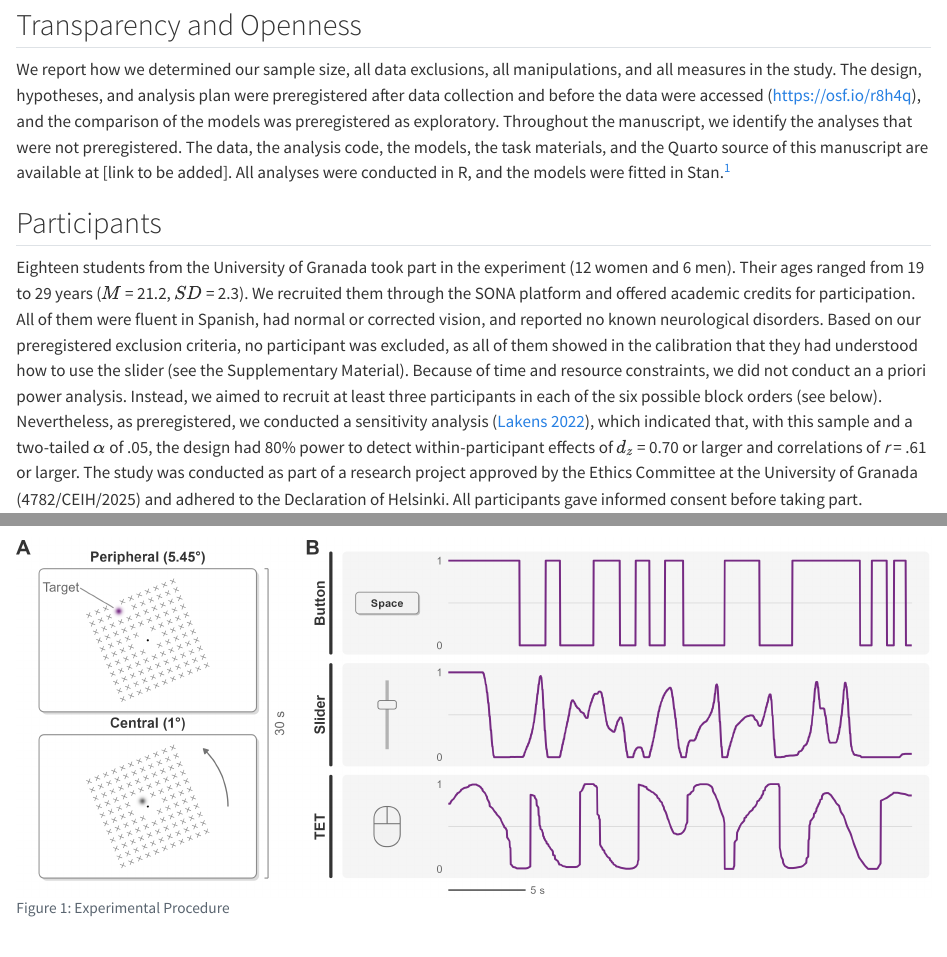
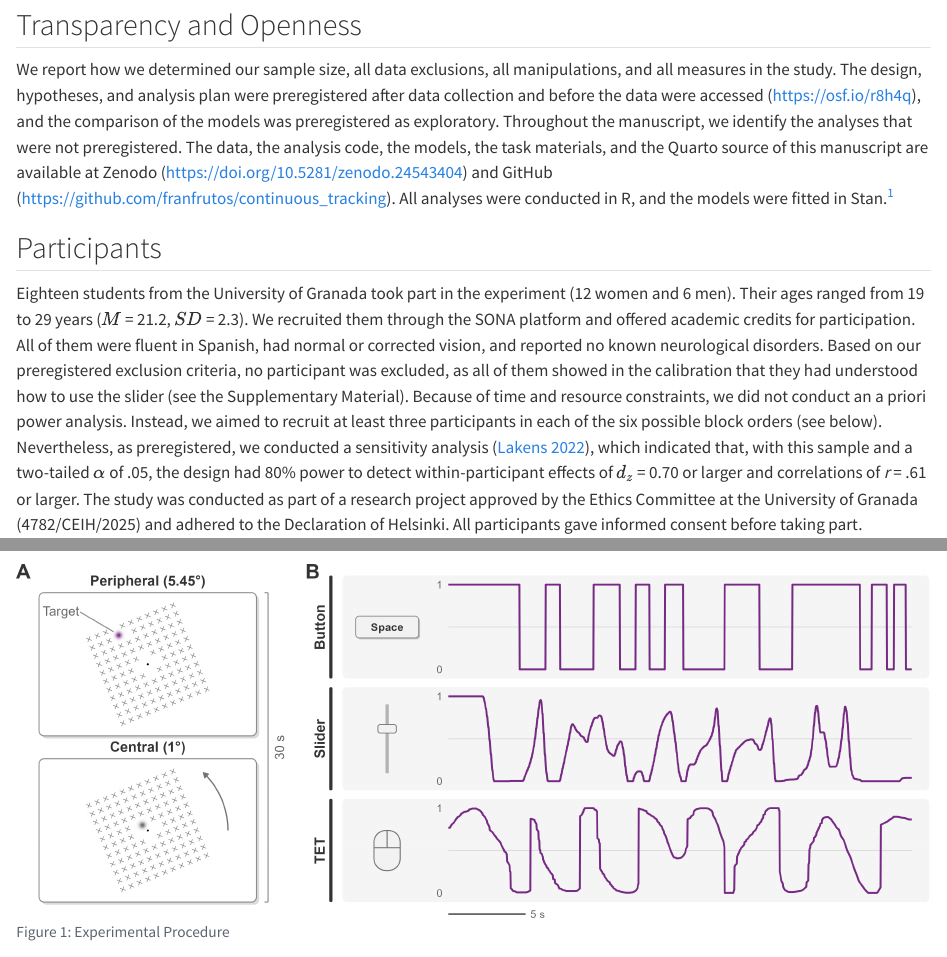
Before and after one commit to franfrutos/continuous_tracking, a Quarto document (continuous_tracking_manuscript.qmd): the page in a window 1100 px wide, from 3100 px down, and a second part further down, joined at a grey line. Rendered offline with R 4.5, knitr and Pandoc in place of Quarto, with nearby package versions; drawn as R Markdown's standard HTML page in place of the format the file asks for.

Commit message:
Add the Zenodo DOI
Co-Authored-By: Claude Opus 5.5 <noreply@anthropic.com>

```diff
--- a/continuous_tracking_manuscript.qmd
+++ b/continuous_tracking_manuscript.qmd
@@ -56,7 +56,7 @@
   correspondence-note: "Correspondence concerning this article should be addressed to Daniel Sanabria, Mind, Brain and Behavior Research Center (CIMCYC), University of Granada, Granada, Spain, Email: [daniel@ugr.es](mailto:daniel@ugr.es), or to Francisco Garre-Frutos, Department of Basic Psychology, Faculty of Psychology, Autonomous University of Madrid, Madrid, Spain, Email: [francisco.garre@uam.es](mailto:francisco.garre@uam.es)."
   disclosures:
     study-registration: "The hypotheses and analyses were preregistered after data collection and before the data were accessed: <https://osf.io/r8h4q>."
-    data-sharing: "The data, the task program, the analysis code, and the reproducible workflow to generate this manuscript are available at [link to be added]."
+    data-sharing: "The data, the task program, the analysis code, and the reproducible workflow to generate this manuscript are available at Zenodo (<https://doi.org/10.5281/zenodo.24543404>) and GitHub (<https://github.com/franfrutos/continuous_tracking>)."
     financial-support: "This study was supported by grant PID2023-152135NB-I00, awarded to DS, funded by MICIU/AEI/10.13039/501100011033 and FEDER, UE. FGF was supported by a postdoctoral contract from grant PID2023-150830NB-I00, funded by MICIU/AEI/10.13039/501100011033 and FEDER, UE."
     conflict-of-interest: "The authors have no conflicts of interest to disclose."
 abstract: "A salient target can vanish from awareness for seconds, right before our eyes, when a pattern moves around it. Does the target switch off like a light, or does it fade away? This phenomenon, known as motion-induced blindness (MIB), is often described as an all-or-none experience, but this characterization rests largely on measures that capture only whether the target is visible or invisible, rather than how its visibility changes over time. In a preregistered experiment, we measured target visibility using classic button presses, a concurrent continuous measure (a slider moved while viewing the display), and a retrospective measure, Temporal Experience Tracing (TET), in which participants reconstructed their experience after each trial. All three methods were reliable, sensitive to a manipulation of target visibility (its eccentricity), and highly correlated across participants. Beyond mean visibility, the continuous methods captured how visibility changed over time. Using the slider, participants tracked an objective change in visibility with a lag of only 0.2 s. Computational modeling of subjective visibility dynamics revealed that visibility neither switched off like a light nor simply faded away, but instead shifted gradually between two alternating states. Traces reconstructed from memory were less precise and less extreme than online reports, yet most parameters describing these dynamics were correlated across methods. Continuous reports thus capture what button presses cannot, and what people report online and reconstruct from memory share not only how visible the target was, but also aspects of how its visibility changed over time."
@@ -253,7 +253,7 @@
 
 ## Transparency and Openness
 
-We report how we determined our sample size, all data exclusions, all manipulations, and all measures in the study. The design, hypotheses, and analysis plan were preregistered after data collection and before the data were accessed (<https://osf.io/r8h4q>), and the comparison of the models was preregistered as exploratory. Throughout the manuscript, we identify the analyses that were not preregistered. The data, the analysis code, the models, the task materials, and the Quarto source of this manuscript are available at [link to be added]. All analyses were conducted in R, and the models were fitted in Stan.[^software]
+We report how we determined our sample size, all data exclusions, all manipulations, and all measures in the study. The design, hypotheses, and analysis plan were preregistered after data collection and before the data were accessed (<https://osf.io/r8h4q>), and the comparison of the models was preregistered as exploratory. Throughout the manuscript, we identify the analyses that were not preregistered. The data, the analysis code, the models, the task materials, and the Quarto source of this manuscript are available at Zenodo (<https://doi.org/10.5281/zenodo.24543404>) and GitHub (<https://github.com/franfrutos/continuous_tracking>). All analyses were conducted in R, and the models were fitted in Stan.[^software]
 
 [^software]: We used R, version 4.3.1 [@rcore2023], with the packages dplyr, version 1.1.4, tidyr, version 1.3.0, and ggplot2, version 3.5.1 [@wickham2019], afex, version 1.4-1 [@singmann2024], emmeans, version 1.10.5 [@lenth2024], lme4, version 1.1-34 [@bates2015], rapidsplithalf, version 0.4 [@kahveci2025package], and pwr, version 1.3.0. The models were fitted through the cmdstanr interface, version 0.9.0, with CmdStan 2.36.0 [@carpenter2017; @stan2024; @cmdstanr], and were processed and compared with the posterior, version 1.6.0, and loo, version 2.8.0, packages [@posterior2024; @loo2024; @vehtari2017].
 
```
Also changed, not shown: README.md, 1 other file.
